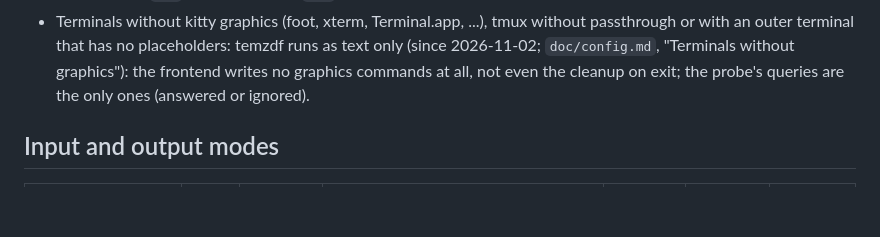
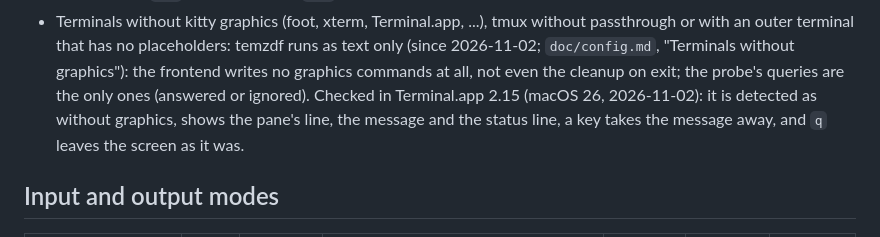
Before and after one commit to mityu/temzdf, a Markdown page: doc/terminal-compat.md, the part around the change. GitHub-like rendering; blank space fills up the shorter version.

Commit message:
docs(terminal-compat): temzdf as text only in Terminal.app
Co-Authored-By: Claude Opus 5.5 <noreply@anthropic.com>

```diff
--- a/doc/terminal-compat.md
+++ b/doc/terminal-compat.md
@@ -41,7 +41,10 @@ Known problems:
   temzdf runs as text only (since 2026-11-02; `doc/config.md`, "Terminals
   without graphics"): the frontend writes no graphics commands at all, not
   even the cleanup on exit; the probe's queries are the only ones (answered
-  or ignored).
+  or ignored). Checked in Terminal.app 2.15 (macOS 26, 2026-11-02): it is
+  detected as without graphics, shows the pane's line, the message and the
+  status line, a key takes the message away, and `q` leaves the screen as
+  it was.
 
 ## Input and output modes
 
```
